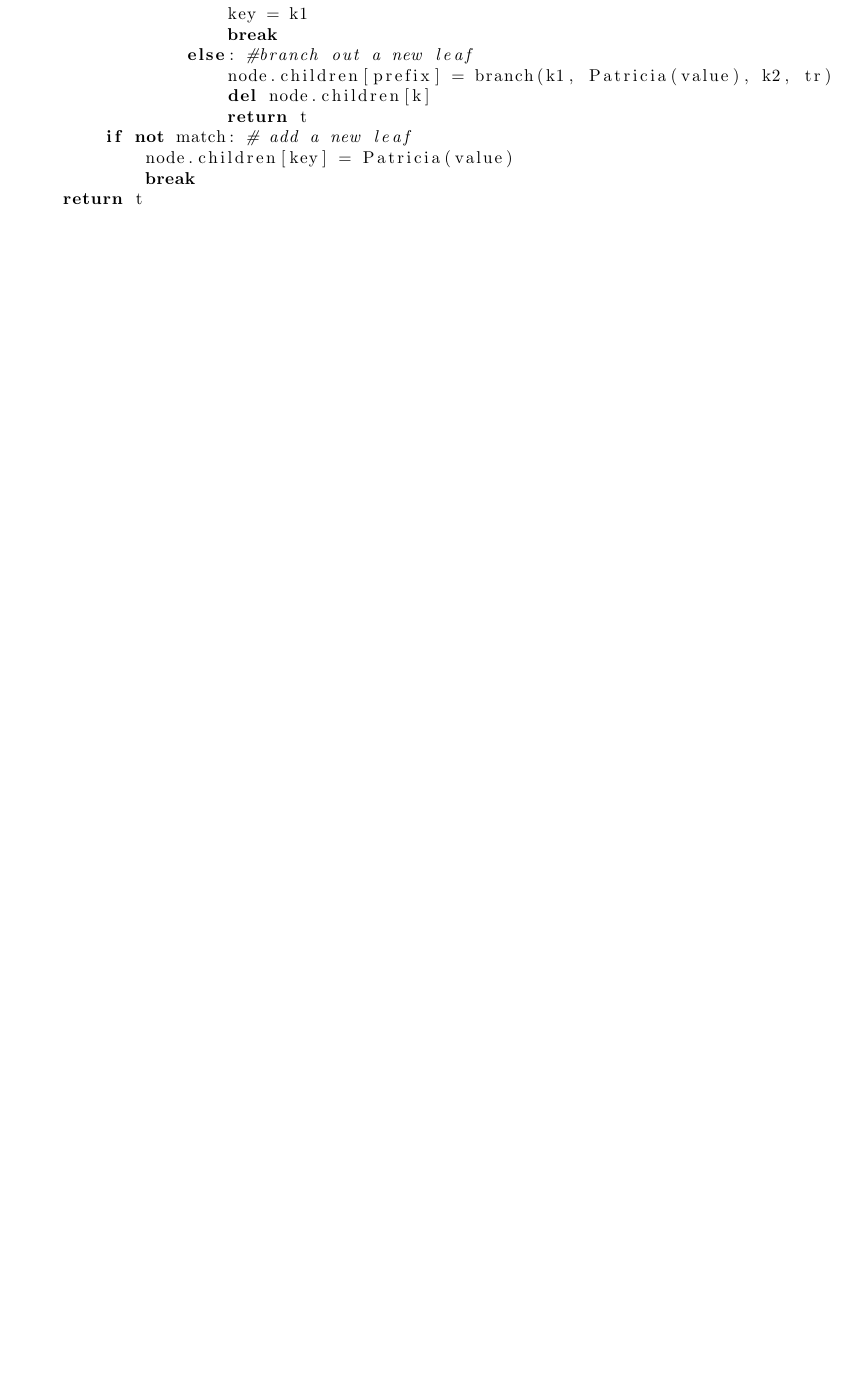
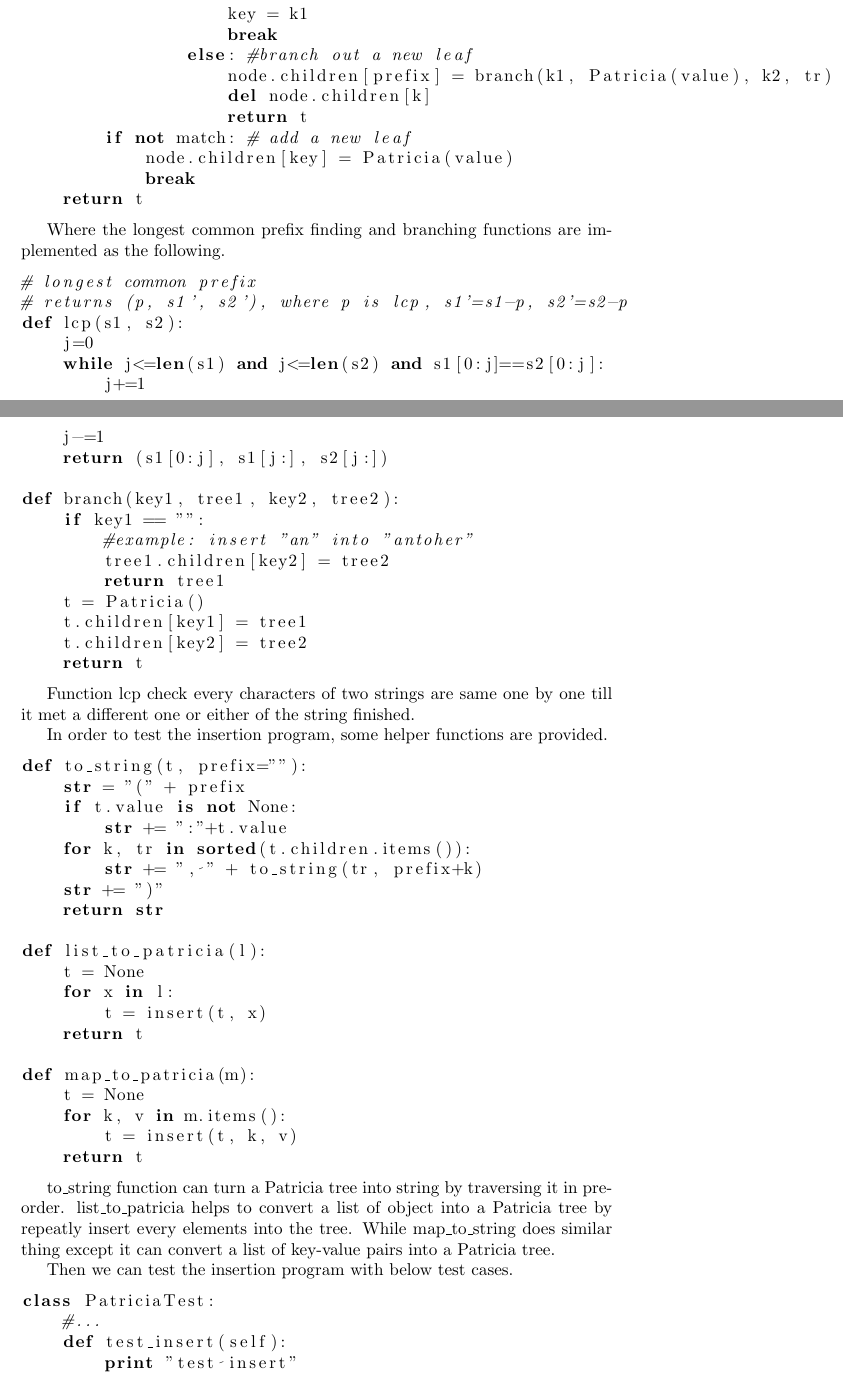
Before and after one commit to liuxinyu95/AlgoXY, a LaTeX paper (algo/datastruct/tree/trie/trie-en.tex): part of page 33 of 36 before the commit and two parts of pages 33 and 34 of 37 after it, the two joined at a grey line, cut so that both start at the same text, the shorter picture padded with empty space. Compiled offline with pdfLaTeX.

Commit message:
latex: python version of Patricia insertion is OK.
Next: to write Patricia search part.

```diff
--- a/algo/datastruct/tree/trie/trie-en.tex
+++ b/algo/datastruct/tree/trie/trie-en.tex
@@ -1919,3 +1921,71 @@ def insert(t, key, value = None):
             break
     return t
 \end{lstlisting}
+
+Where the longest common prefix finding and branching functions are implemented
+as the following.
+
+\begin{lstlisting}
+# longest common prefix
+# returns (p, s1', s2'), where p is lcp, s1'=s1-p, s2'=s2-p
+def lcp(s1, s2):
+    j=0
+    while j<=len(s1) and j<=len(s2) and s1[0:j]==s2[0:j]:
+        j+=1
+    j-=1
+    return (s1[0:j], s1[j:], s2[j:])
+
+def branch(key1, tree1, key2, tree2):
+    if key1 == "":
+        #example: insert "an" into "antoher"
+        tree1.children[key2] = tree2
+        return tree1
+    t = Patricia()
+    t.children[key1] = tree1
+    t.children[key2] = tree2
+    return t
+\end{lstlisting}
+
+Function lcp check every characters of two strings are same one by one
+till it met a different one or either of the string finished.
+
+In order to test the insertion program, some helper functions are
+provided.
+
+\begin{lstlisting}
+def to_string(t, prefix=""):
+    str = "(" + prefix
+    if t.value is not None:
+        str += ":"+t.value
+    for k, tr in sorted(t.children.items()):
+        str += ", " + to_string(tr, prefix+k)
+    str += ")"
+    return str
+
+def list_to_patricia(l):
+    t = None
+    for x in l:
+        t = insert(t, x)
+    return t
+
+def map_to_patricia(m):
+    t = None
+    for k, v in m.items():
+        t = insert(t, k, v)
+    return t
+\end{lstlisting}
+
+to\_string function can turn a Patricia tree into string by traversing it
+in pre-order. list\_to\_patricia helps to convert a list of object into
+a Patricia tree by repeatly insert every elements into the tree. While
+map\_to\_string does similar thing except it can convert a list of key-value
+pairs into a Patricia tree.
+
+Then we can test the insertion program with below test cases.
+
+\begin{lstlisting}
+class PatriciaTest:
+    #...
+    def test_insert(self):
+        print "test insert"
+        t = list_to_patricia(["a", "an", "another", "b", "bob", "bool", "home"])
```
Also changed, not shown: algo/datastruct/tree/trie/trie-en.tex (23 more changed lines).
